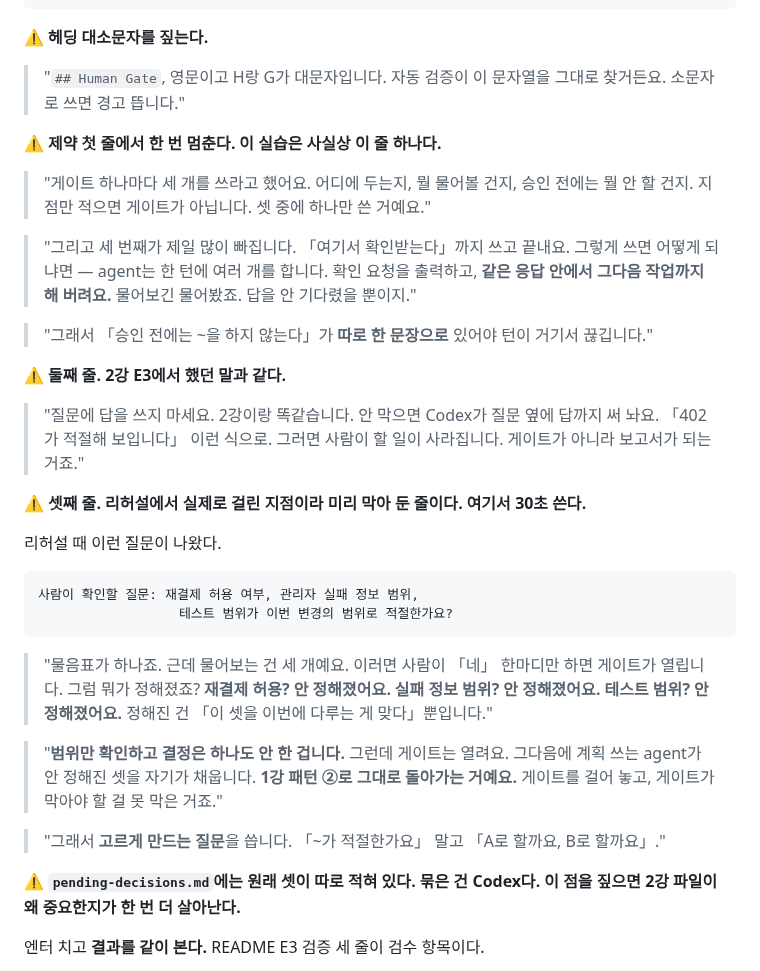
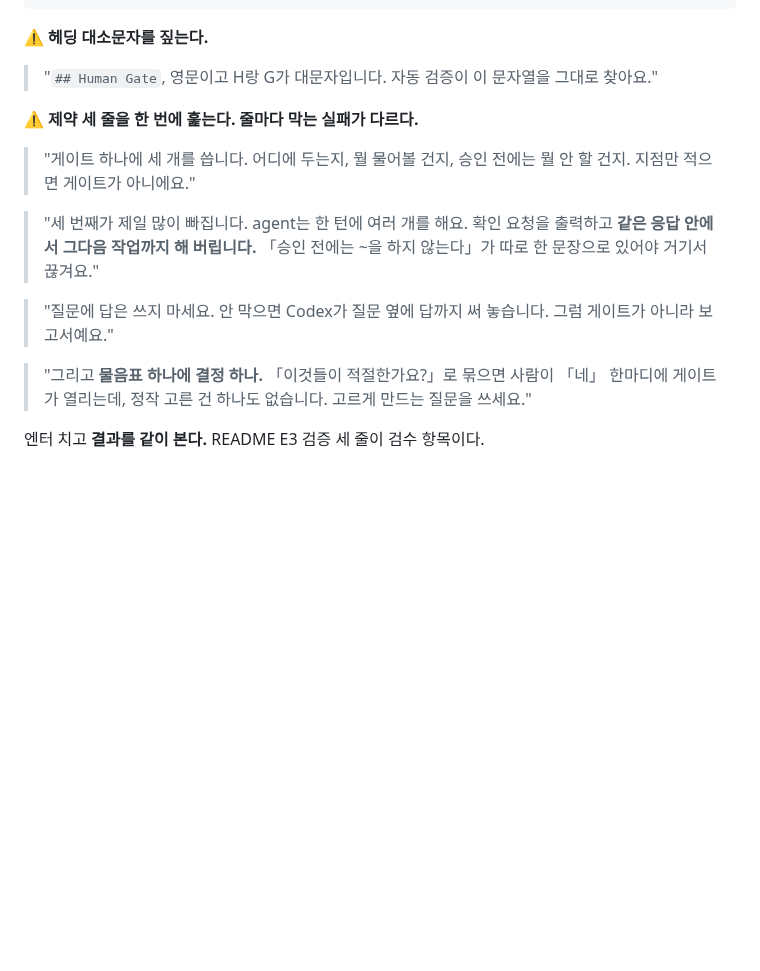
Before and after one commit to RainaKim/codex-lecture, a Markdown page: ref/lecture03-speaker-notes.md, the part around the change. Drawn GitHub-style; blank space fills up the shorter version.

Commit message:
3강 E3 프롬프트 설명부 축약
리허설 출력을 그대로 붙여 둔 블록을 지웠다 — 수강생 앞에서 할 말이 아니라
제작 메모였다. ⚠️ 블록 네 개를 하나로 합치고 제약 세 줄을 연속으로 훑게 했다.
44행 -> 19행.

검수 항목과 순회 항목은 그대로 둔다 — 결과를 보면서 실제로 쓰는 목록이다.

Co-Authored-By: Claude Opus 5 <noreply@anthropic.com>

````diff
--- a/ref/lecture03-speaker-notes.md
+++ b/ref/lecture03-speaker-notes.md
@@ -662,47 +662,22 @@ it('returns a payment result', async () => {
 
 ⚠️ **헤딩 대소문자를 짚는다.**
 
-> "`## Human Gate`, 영문이고 H랑 G가 대문자입니다. 자동 검증이 이 문자열을 그대로 찾거든요.
-> 소문자로 쓰면 경고 뜹니다."
+> "`## Human Gate`, 영문이고 H랑 G가 대문자입니다. 자동 검증이 이 문자열을 그대로 찾아요."
 
-⚠️ **제약 첫 줄에서 한 번 멈춘다. 이 실습은 사실상 이 줄 하나다.**
+⚠️ **제약 세 줄을 한 번에 훑는다. 줄마다 막는 실패가 다르다.**
 
-> "게이트 하나마다 세 개를 쓰라고 했어요. 어디에 두는지, 뭘 물어볼 건지, 승인 전에는 뭘 안 할
-> 건지. 지점만 적으면 게이트가 아닙니다. 셋 중에 하나만 쓴 거예요."
+> "게이트 하나에 세 개를 씁니다. 어디에 두는지, 뭘 물어볼 건지, 승인 전에는 뭘 안 할 건지.
+> 지점만 적으면 게이트가 아니에요."
 
-> "그리고 세 번째가 제일 많이 빠집니다. 「여기서 확인받는다」까지 쓰고 끝내요. 그렇게 쓰면
-> 어떻게 되냐면 — agent는 한 턴에 여러 개를 합니다. 확인 요청을 출력하고, **같은 응답 안에서
-> 그다음 작업까지 해 버려요.** 물어보긴 물어봤죠. 답을 안 기다렸을 뿐이지."
+> "세 번째가 제일 많이 빠집니다. agent는 한 턴에 여러 개를 해요. 확인 요청을 출력하고
+> **같은 응답 안에서 그다음 작업까지 해 버립니다.** 「승인 전에는 ~을 하지 않는다」가 따로
+> 한 문장으로 있어야 거기서 끊겨요."
 
-> "그래서 「승인 전에는 ~을 하지 않는다」가 **따로 한 문장으로** 있어야 턴이 거기서 끊깁니다."
+> "질문에 답은 쓰지 마세요. 안 막으면 Codex가 질문 옆에 답까지 써 놓습니다. 그럼 게이트가
+> 아니라 보고서예요."
 
-⚠️ **둘째 줄. 2강 E3에서 했던 말과 같다.**
-
-> "질문에 답을 쓰지 마세요. 2강이랑 똑같습니다. 안 막으면 Codex가 질문 옆에 답까지 써 놔요.
-> 「402가 적절해 보입니다」 이런 식으로. 그러면 사람이 할 일이 사라집니다. 게이트가 아니라
-> 보고서가 되는 거죠."
-
-⚠️ **셋째 줄. 리허설에서 실제로 걸린 지점이라 미리 막아 둔 줄이다. 여기서 30초 쓴다.**
-
-리허설 때 이런 질문이 나왔다.
-
-```
-사람이 확인할 질문: 재결제 허용 여부, 관리자 실패 정보 범위,
-                  테스트 범위가 이번 변경의 범위로 적절한가요?
-```
-
-> "물음표가 하나죠. 근데 물어보는 건 세 개예요. 이러면 사람이 「네」 한마디만 하면 게이트가
-> 열립니다. 그럼 뭐가 정해졌죠? **재결제 허용? 안 정해졌어요. 실패 정보 범위? 안 정해졌어요.
-> 테스트 범위? 안 정해졌어요.** 정해진 건 「이 셋을 이번에 다루는 게 맞다」뿐입니다."
-
-> "**범위만 확인하고 결정은 하나도 안 한 겁니다.** 그런데 게이트는 열려요. 그다음에 계획 쓰는
-> agent가 안 정해진 셋을 자기가 채웁니다. **1강 패턴 ②로 그대로 돌아가는 거예요.** 게이트를
-> 걸어 놓고, 게이트가 막아야 할 걸 못 막은 거죠."
-
-> "그래서 **고르게 만드는 질문**을 씁니다. 「~가 적절한가요」 말고 「A로 할까요, B로 할까요」."
-
-⚠️ **`pending-decisions.md`에는 원래 셋이 따로 적혀 있다. 묶은 건 Codex다. 이 점을 짚으면
-2강 파일이 왜 중요한지가 한 번 더 살아난다.**
+> "그리고 **물음표 하나에 결정 하나.** 「이것들이 적절한가요?」로 묶으면 사람이 「네」 한마디에
+> 게이트가 열리는데, 정작 고른 건 하나도 없습니다. 고르게 만드는 질문을 쓰세요."
 
 엔터 치고 **결과를 같이 본다.** README E3 검증 세 줄이 검수 항목이다.
 
````
